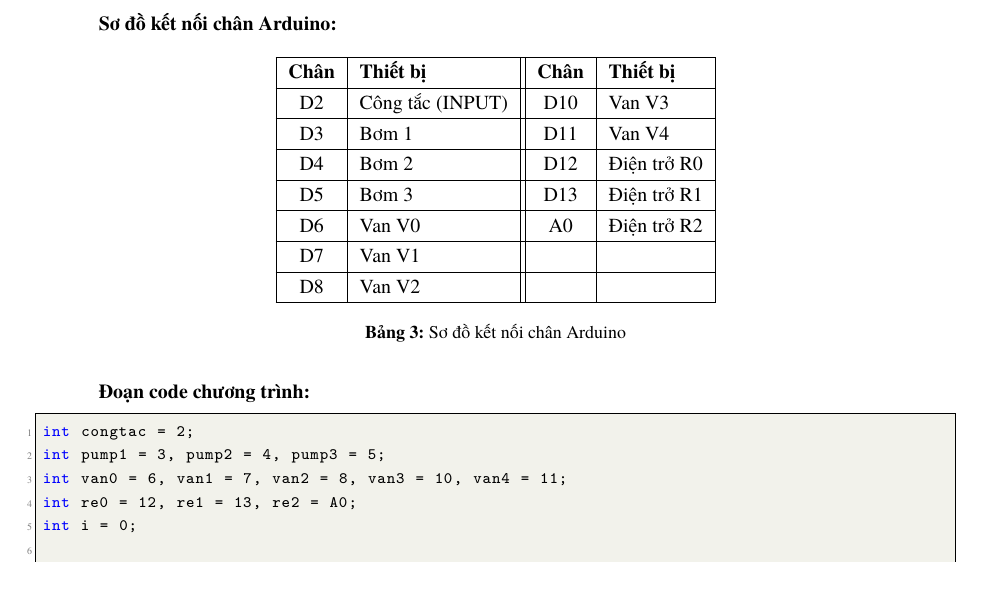
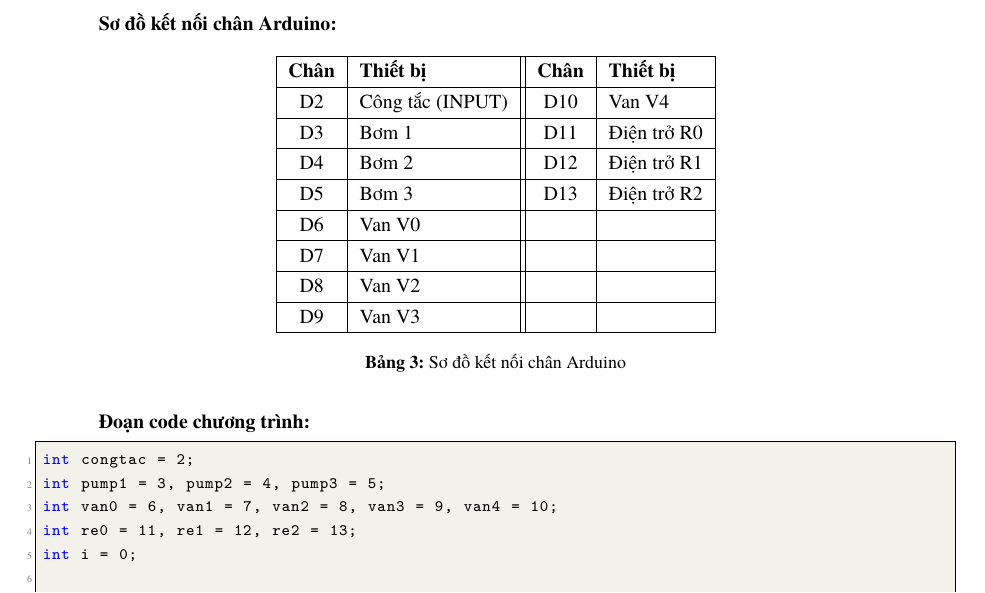
Before and after one commit to bowber/dacn, a LaTeX document (src/main.tex, which reads src/lab2.tex): part of page 7 of 18, cut so that both start at the same text. Compiled offline with XeLaTeX.

Commit message:
fix(lab2): use sequential pin assignments D2-D13

```diff
--- a/src/lab2.tex
+++ b/src/lab2.tex
@@ -123,19 +123,21 @@
 \hline
 \textbf{Chân} & \textbf{Thiết bị} & \textbf{Chân} & \textbf{Thiết bị} \\
 \hline
-D2 & Công tắc (INPUT) & D10 & Van V3 \\
+D2 & Công tắc (INPUT) & D10 & Van V4 \\
 \hline
-D3 & Bơm 1 & D11 & Van V4 \\
+D3 & Bơm 1 & D11 & Điện trở R0 \\
 \hline
-D4 & Bơm 2 & D12 & Điện trở R0 \\
+D4 & Bơm 2 & D12 & Điện trở R1 \\
 \hline
-D5 & Bơm 3 & D13 & Điện trở R1 \\
+D5 & Bơm 3 & D13 & Điện trở R2 \\
 \hline
-D6 & Van V0 & A0 & Điện trở R2 \\
+D6 & Van V0 & & \\
 \hline
 D7 & Van V1 & & \\
 \hline
 D8 & Van V2 & & \\
+\hline
+D9 & Van V3 & & \\
 \hline
 \end{tabular}
 \caption{Sơ đồ kết nối chân Arduino}
@@ -146,8 +148,8 @@
 \begin{lstlisting}
 int congtac = 2;
 int pump1 = 3, pump2 = 4, pump3 = 5;
-int van0 = 6, van1 = 7, van2 = 8, van3 = 10, van4 = 11;
-int re0 = 12, re1 = 13, re2 = A0;
+int van0 = 6, van1 = 7, van2 = 8, van3 = 9, van4 = 10;
+int re0 = 11, re1 = 12, re2 = 13;
 int i = 0;
 
 void chutrinhON() {
```
